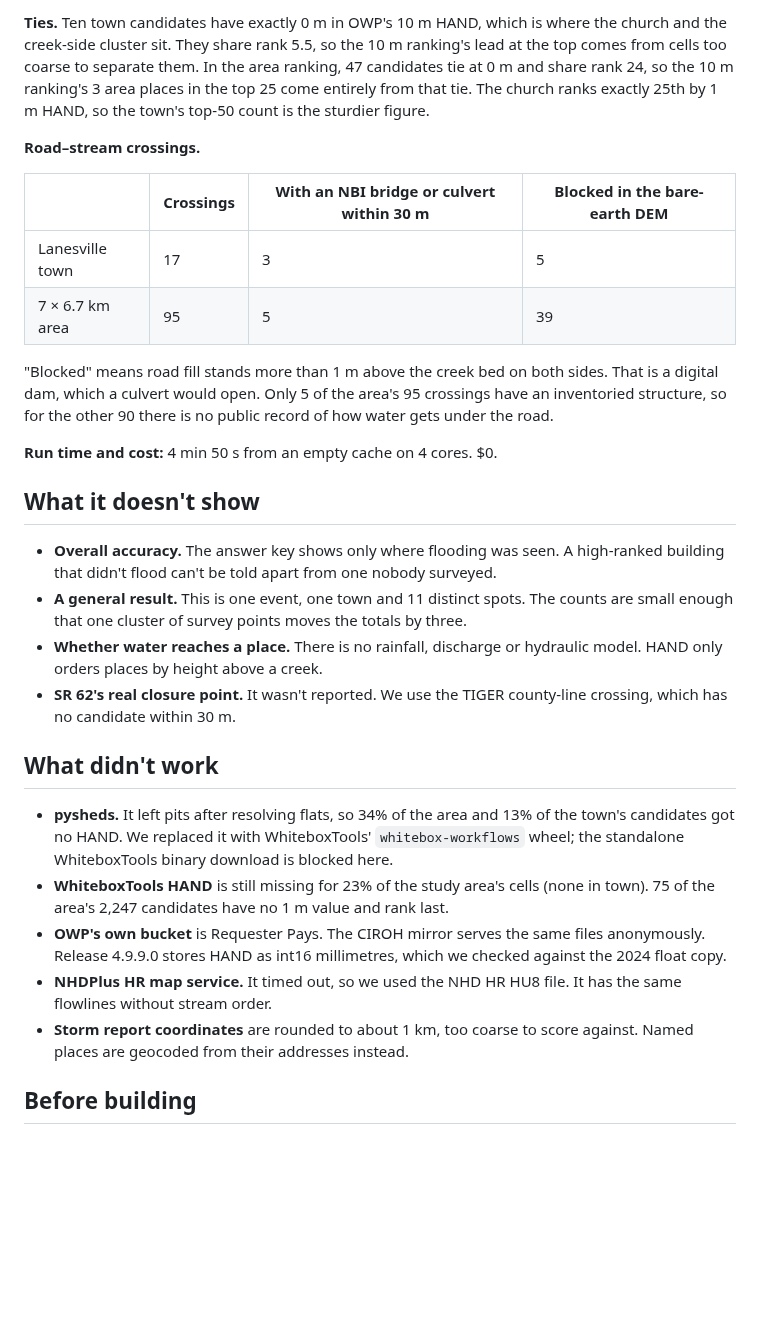
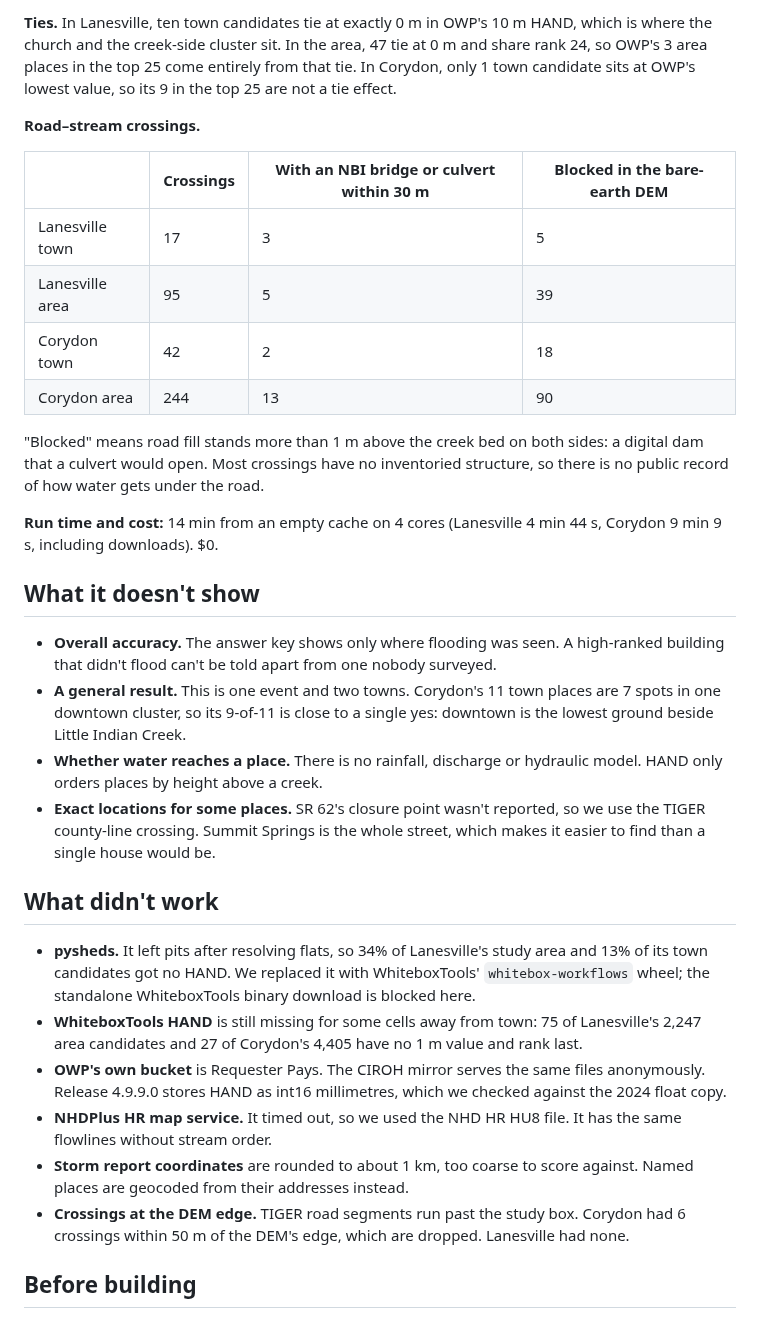
Before and after one commit to fulton-ring/agent-content-demos, a Markdown page: flash-flood-warning-addresses/README.md, the part around one of its changes. Drawn GitHub-style; blank space fills up the shorter version.

```diff
--- a/flash-flood-warning-addresses/README.md
+++ b/flash-flood-warning-addresses/README.md
@@ -72,31 +89,34 @@ None of the misses sits in a closed depression of 0.3 m or more, so the ponding
 
-**Ties.** Ten town candidates have exactly 0 m in OWP's 10 m HAND, which is where the church and the creek-side cluster sit. They share rank 5.5, so the 10 m ranking's lead at the top comes from cells too coarse to separate them. In the area ranking, 47 candidates tie at 0 m and share rank 24, so the 10 m ranking's 3 area places in the top 25 come entirely from that tie. The church ranks exactly 25th by 1 m HAND, so the town's top-50 count is the sturdier figure.
+**Ties.** In Lanesville, ten town candidates tie at exactly 0 m in OWP's 10 m HAND, which is where the church and the creek-side cluster sit. In the area, 47 tie at 0 m and share rank 24, so OWP's 3 area places in the top 25 come entirely from that tie. In Corydon, only 1 town candidate sits at OWP's lowest value, so its 9 in the top 25 are not a tie effect.
 
 **Road–stream crossings.**
 
 | | Crossings | With an NBI bridge or culvert within 30 m | Blocked in the bare-earth DEM |
 |---|---|---|---|
 | Lanesville town | 17 | 3 | 5 |
-| 7 × 6.7 km area | 95 | 5 | 39 |
+| Lanesville area | 95 | 5 | 39 |
+| Corydon town | 42 | 2 | 18 |
+| Corydon area | 244 | 13 | 90 |
 
-"Blocked" means road fill stands more than 1 m above the creek bed on both sides. That is a digital dam, which a culvert would open. Only 5 of the area's 95 crossings have an inventoried structure, so for the other 90 there is no public record of how water gets under the road.
+"Blocked" means road fill stands more than 1 m above the creek bed on both sides: a digital dam that a culvert would open. Most crossings have no inventoried structure, so there is no public record of how water gets under the road.
 
-**Run time and cost:** 4 min 50 s from an empty cache on 4 cores. $0.
+**Run time and cost:** 14 min from an empty cache on 4 cores (Lanesville 4 min 44 s, Corydon 9 min 9 s, including downloads). $0.
 
 ## What it doesn't show
 
 - **Overall accuracy.** The answer key shows only where flooding was seen. A high-ranked building that didn't flood can't be told apart from one nobody surveyed.
-- **A general result.** This is one event, one town and 11 distinct spots. The counts are small enough that one cluster of survey points moves the totals by three.
+- **A general result.** This is one event and two towns. Corydon's 11 town places are 7 spots in one downtown cluster, so its 9-of-11 is close to a single yes: downtown is the lowest ground beside Little Indian Creek.
 - **Whether water reaches a place.** There is no rainfall, discharge or hydraulic model. HAND only orders places by height above a creek.
-- **SR 62's real closure point.** It wasn't reported. We use the TIGER county-line crossing, which has no candidate within 30 m.
+- **Exact locations for some places.** SR 62's closure point wasn't reported, so we use the TIGER county-line crossing. Summit Springs is the whole street, which makes it easier to find than a single house would be.
 
 ## What didn't work
 
-- **pysheds.** It left pits after resolving flats, so 34% of the area and 13% of the town's candidates got no HAND. We replaced it with WhiteboxTools' `whitebox-workflows` wheel; the standalone WhiteboxTools binary download is blocked here.
-- **WhiteboxTools HAND** is still missing for 23% of the study area's cells (none in town). 75 of the area's 2,247 candidates have no 1 m value and rank last.
+- **pysheds.** It left pits after resolving flats, so 34% of Lanesville's study area and 13% of its town candidates got no HAND. We replaced it with WhiteboxTools' `whitebox-workflows` wheel; the standalone WhiteboxTools binary download is blocked here.
+- **WhiteboxTools HAND** is still missing for some cells away from town: 75 of Lanesville's 2,247 area candidates and 27 of Corydon's 4,405 have no 1 m value and rank last.
 - **OWP's own bucket** is Requester Pays. The CIROH mirror serves the same files anonymously. Release 4.9.9.0 stores HAND as int16 millimetres, which we checked against the 2024 float copy.
 - **NHDPlus HR map service.** It timed out, so we used the NHD HR HU8 file. It has the same flowlines without stream order.
 - **Storm report coordinates** are rounded to about 1 km, too coarse to score against. Named places are geocoded from their addresses instead.
+- **Crossings at the DEM edge.** TIGER road segments run past the study box. Corydon had 6 crossings within 50 m of the DEM's edge, which are dropped. Lanesville had none.
 
 ## Before building
 
```
Also changed, not shown: other parts of flash-flood-warning-addresses/README.md (+44 -27 lines), flash-flood-warning-addresses/results/corydon/map.png (added), flash-flood-warning-addresses/results/lanesville/map.png (added), flash-flood-warning-addresses/results/map.png (deleted), 12 other files.
